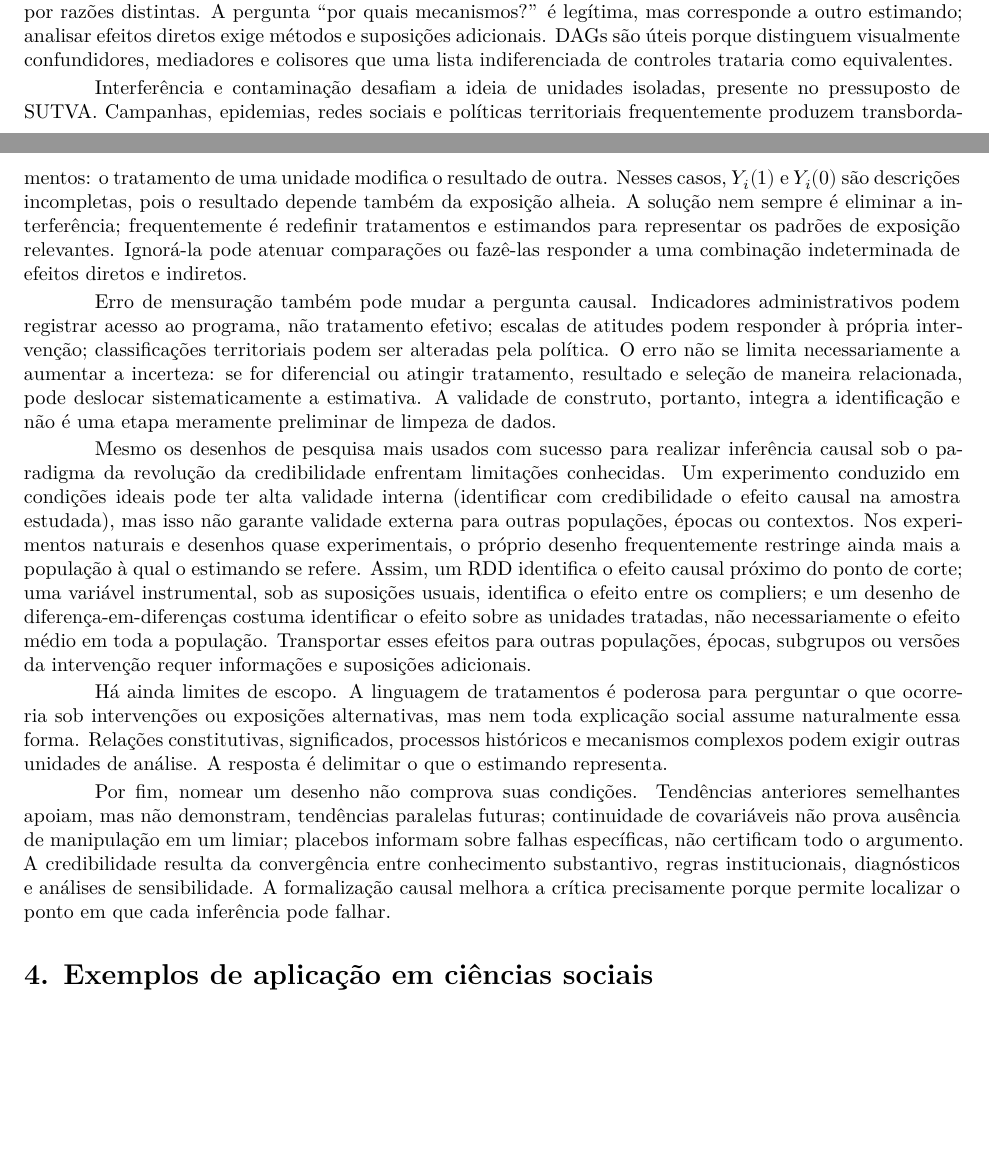
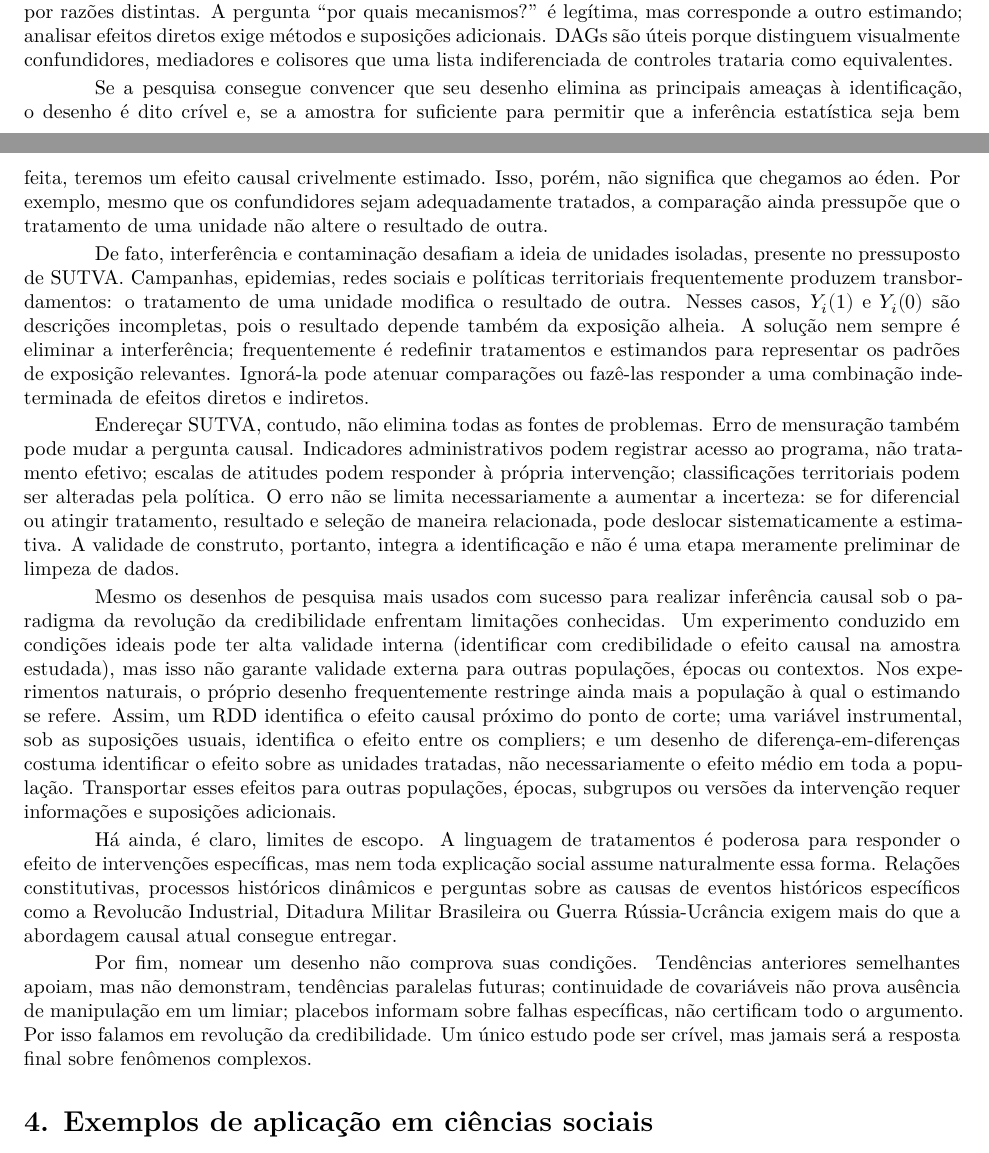
Before and after one commit to mgaldino/verbete-causalidade, an R Markdown document (paper/verbete-causalidade.Rmd): two parts of pages 4 and 5 of 8, joined at a grey line, cut so that both start at the same text, the shorter picture padded with empty space. Rendered offline with R 4.5, knitr and Pandoc, then LaTeX, with nearby package versions.

Commit message:
chore: codex checkpoint (session-stop)
Automatic Codex checkpoint at 2026-08-17 11:10:30.

Reason: session-stop.

```diff
--- a/paper/verbete-causalidade.Rmd
+++ b/paper/verbete-causalidade.Rmd
@@ -86,15 +86,17 @@ Nesse sentido, uma pesquisadora interessada em realizar inferência causal deve
 
 O controle também pode introduzir viés. Quando o estimando é o efeito total, variáveis afetadas pelo tratamento são, em geral, controles inadequados. Se a variável é um mediador, controlá-la bloqueia parte do caminho pelo qual o tratamento produz o resultado. Se é um colisor --- um efeito comum do tratamento e de outra causa do resultado ---, condicioná-la pode abrir um caminho não causal entre tratamento e resultado. Mediadores e colisores pós-tratamento são, portanto, *bad controls* para o efeito total, embora por razões distintas. A pergunta “por quais mecanismos?” é legítima, mas corresponde a outro estimando; analisar efeitos diretos exige métodos e suposições adicionais. DAGs são úteis porque distinguem visualmente confundidores, mediadores e colisores que uma lista indiferenciada de controles trataria como equivalentes.
 
-Interferência e contaminação desafiam a ideia de unidades isoladas, presente no pressuposto de SUTVA. Campanhas, epidemias, redes sociais e políticas territoriais frequentemente produzem transbordamentos: o tratamento de uma unidade modifica o resultado de outra. Nesses casos, $Y_i(1)$ e $Y_i(0)$ são descrições incompletas, pois o resultado depende também da exposição alheia. A solução nem sempre é eliminar a interferência; frequentemente é redefinir tratamentos e estimandos para representar os padrões de exposição relevantes. Ignorá-la pode atenuar comparações ou fazê-las responder a uma combinação indeterminada de efeitos diretos e indiretos.
+Se a pesquisa consegue convencer que seu desenho elimina as principais ameaças à identificação, o desenho é dito crível e, se a amostra for suficiente para permitir que a inferência estatística seja bem feita, teremos um efeito causal crivelmente estimado. Isso, porém, não significa que chegamos ao éden. Por exemplo, mesmo que os confundidores sejam adequadamente tratados, a comparação ainda pressupõe que o tratamento de uma unidade não altere o resultado de outra.
 
-Erro de mensuração também pode mudar a pergunta causal. Indicadores administrativos podem registrar acesso ao programa, não tratamento efetivo; escalas de atitudes podem responder à própria intervenção; classificações territoriais podem ser alteradas pela política. O erro não se limita necessariamente a aumentar a incerteza: se for diferencial ou atingir tratamento, resultado e seleção de maneira relacionada, pode deslocar sistematicamente a estimativa. A validade de construto, portanto, integra a identificação e não é uma etapa meramente preliminar de limpeza de dados.
+De fato, interferência e contaminação desafiam a ideia de unidades isoladas, presente no pressuposto de SUTVA. Campanhas, epidemias, redes sociais e políticas territoriais frequentemente produzem transbordamentos: o tratamento de uma unidade modifica o resultado de outra. Nesses casos, $Y_i(1)$ e $Y_i(0)$ são descrições incompletas, pois o resultado depende também da exposição alheia. A solução nem sempre é eliminar a interferência; frequentemente é redefinir tratamentos e estimandos para representar os padrões de exposição relevantes. Ignorá-la pode atenuar comparações ou fazê-las responder a uma combinação indeterminada de efeitos diretos e indiretos.
 
-Mesmo os desenhos de pesquisa mais usados com sucesso para realizar inferência causal sob o paradigma da revolução da credibilidade enfrentam limitações conhecidas. Um experimento conduzido em condições ideais pode ter alta validade interna (identificar com credibilidade o efeito causal na amostra estudada), mas isso não garante validade externa para outras populações, épocas ou contextos. Nos experimentos naturais e desenhos quase experimentais, o próprio desenho frequentemente restringe ainda mais a população à qual o estimando se refere. Assim, um RDD identifica o efeito causal próximo do ponto de corte; uma variável instrumental, sob as suposições usuais, identifica o efeito entre os compliers; e um desenho de diferença-em-diferenças costuma identificar o efeito sobre as unidades tratadas, não necessariamente o efeito médio em toda a população. Transportar esses efeitos para outras populações, épocas, subgrupos ou versões da intervenção requer informações e suposições adicionais.
+Endereçar SUTVA, contudo, não elimina todas as fontes de problemas. Erro de mensuração também pode mudar a pergunta causal. Indicadores administrativos podem registrar acesso ao programa, não tratamento efetivo; escalas de atitudes podem responder à própria intervenção; classificações territoriais podem ser alteradas pela política. O erro não se limita necessariamente a aumentar a incerteza: se for diferencial ou atingir tratamento, resultado e seleção de maneira relacionada, pode deslocar sistematicamente a estimativa. A validade de construto, portanto, integra a identificação e não é uma etapa meramente preliminar de limpeza de dados.
 
-Há ainda limites de escopo. A linguagem de tratamentos é poderosa para perguntar o que ocorreria sob intervenções ou exposições alternativas, mas nem toda explicação social assume naturalmente essa forma. Relações constitutivas, significados, processos históricos e mecanismos complexos podem exigir outras unidades de análise. A resposta é delimitar o que o estimando representa.
+Mesmo os desenhos de pesquisa mais usados com sucesso para realizar inferência causal sob o paradigma da revolução da credibilidade enfrentam limitações conhecidas. Um experimento conduzido em condições ideais pode ter alta validade interna (identificar com credibilidade o efeito causal na amostra estudada), mas isso não garante validade externa para outras populações, épocas ou contextos. Nos experimentos naturais, o próprio desenho frequentemente restringe ainda mais a população à qual o estimando se refere. Assim, um RDD identifica o efeito causal próximo do ponto de corte; uma variável instrumental, sob as suposições usuais, identifica o efeito entre os compliers; e um desenho de diferença-em-diferenças costuma identificar o efeito sobre as unidades tratadas, não necessariamente o efeito médio em toda a população. Transportar esses efeitos para outras populações, épocas, subgrupos ou versões da intervenção requer informações e suposições adicionais.
 
-Por fim, nomear um desenho não comprova suas condições. Tendências anteriores semelhantes apoiam, mas não demonstram, tendências paralelas futuras; continuidade de covariáveis não prova ausência de manipulação em um limiar; placebos informam sobre falhas específicas, não certificam todo o argumento. A credibilidade resulta da convergência entre conhecimento substantivo, regras institucionais, diagnósticos e análises de sensibilidade. A formalização causal melhora a crítica precisamente porque permite localizar o ponto em que cada inferência pode falhar.
+Há ainda, é claro, limites de escopo. A linguagem de tratamentos é poderosa para responder o efeito de intervenções específicas, mas nem toda explicação social assume naturalmente essa forma. Relações constitutivas, processos históricos dinâmicos e perguntas sobre as causas de eventos históricos específicos como a Revolucão Industrial, Ditadura Militar Brasileira ou Guerra Rússia-Ucrância exigem mais do que a abordagem causal atual consegue entregar.
+
+Por fim, nomear um desenho não comprova suas condições. Tendências anteriores semelhantes apoiam, mas não demonstram, tendências paralelas futuras; continuidade de covariáveis não prova ausência de manipulação em um limiar; placebos informam sobre falhas específicas, não certificam todo o argumento. Por isso falamos em revolução da credibilidade. Um único estudo pode ser crível, mas jamais será a resposta final sobre fenômenos complexos.
 
 # 4. Exemplos de aplicação em ciências sociais
 
```
